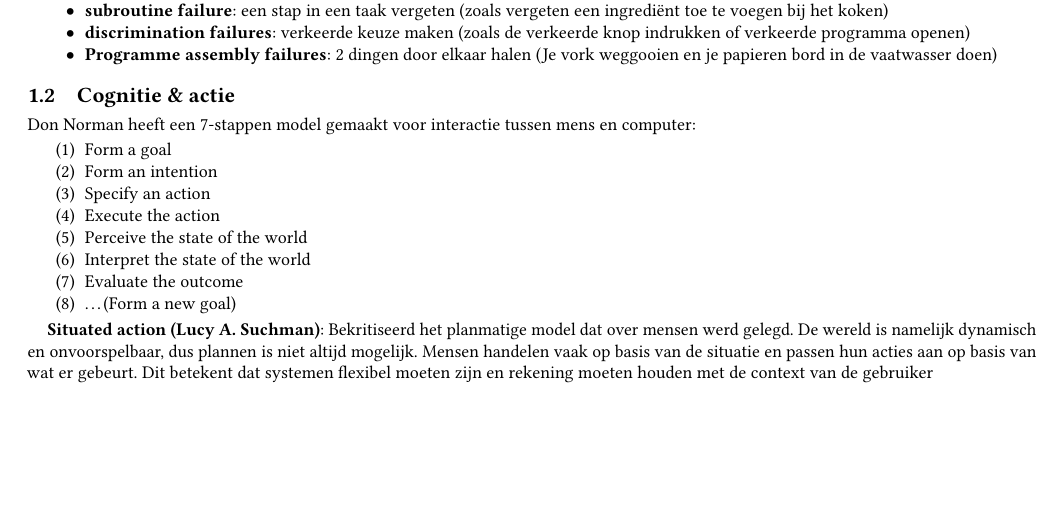
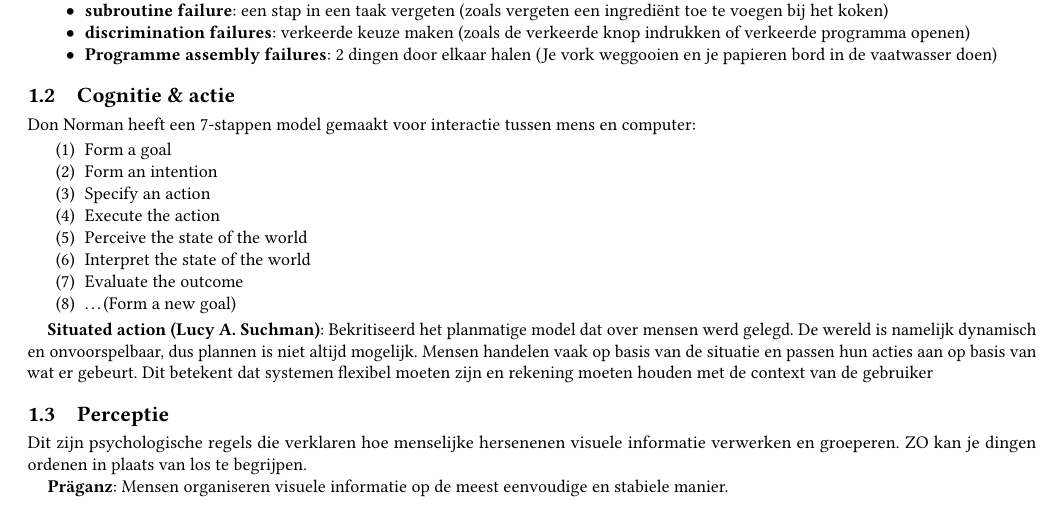
Before and after one commit to MattterSteege/latex-projecten, a LaTeX paper (src/main.tex): part of page 2 of 2, cut so that both start at the same text, the shorter picture padded with empty space. Compiled offline with pdfLaTeX; a LaTeX package or settings file that is missing is left out.

Commit message:
Add initial content on human factors and cognitive ergonomics to main.tex

```diff
--- a/src/main.tex
+++ b/src/main.tex
@@ -148,6 +148,10 @@
     Mensen handelen vaak op basis van de situatie en passen hun acties aan op basis van wat er gebeurt.
     Dit betekent dat systemen flexibel moeten zijn en rekening moeten houden met de context van de gebruiker
 
+    \subsection{Perceptie}
+    Dit zijn psychologische regels die verklaren hoe menselijke hersenenen visuele informatie verwerken en groeperen.
+    ZO kan je dingen ordenen in plaats van los te begrijpen.
 
+    \textbf{Präganz}: Mensen organiseren visuele informatie op de meest eenvoudige en stabiele manier.
 
 \end{document}
```
Also changed, not shown: out/main.pdf, src/main.tex (2 more changed lines).
